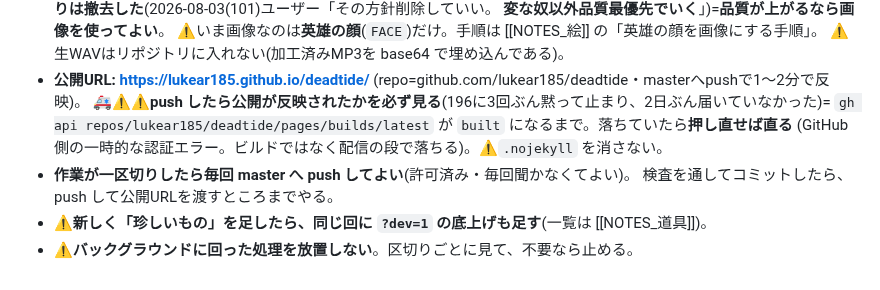
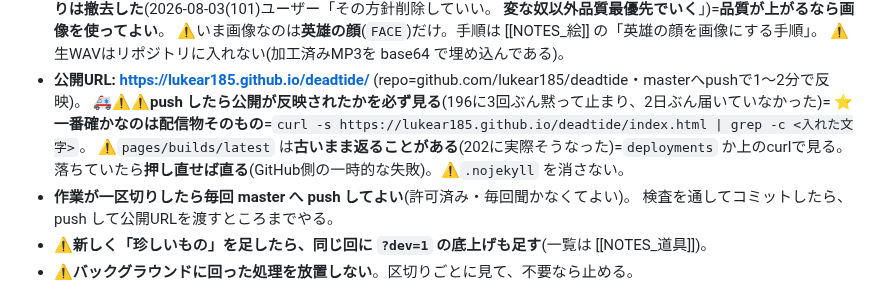
Before and after one commit to lukear185/deadtide, a Markdown page: CLAUDE.md, the part around the change. GitHub-like rendering.

Commit message:
📝公開の確認は配信物そのものを見る(ビルドAPIは古いまま返ることがある)
Co-Authored-By: Claude Opus 5 <noreply@anthropic.com>

```diff
--- a/CLAUDE.md
+++ b/CLAUDE.md
@@ -43,8 +43,9 @@ aliases: [引き継ぎ]
   ⚠生WAVはリポジトリに入れない(加工済みMP3を base64 で埋め込んである)。
 - **公開URL: https://lukear185.github.io/deadtide/** (repo=github.com/lukear185/deadtide・masterへpushで1〜2分で反映)。
   🚑⚠⚠**push したら公開が反映されたかを必ず見る**(196に3回ぶん黙って止まり、2日ぶん届いていなかった)=
-  `gh api repos/lukear185/deadtide/pages/builds/latest` が `built` になるまで。落ちていたら**押し直せば直る**
-  (GitHub側の一時的な認証エラー。ビルドではなく配信の段で落ちる)。⚠`.nojekyll` を消さない。
+  ⭐**一番確かなのは配信物そのもの**=`curl -s https://lukear185.github.io/deadtide/index.html | grep -c <入れた文字>`。
+  ⚠`pages/builds/latest` は**古いまま返ることがある**(202に実際そうなった)=`deployments` か上のcurlで見る。
+  落ちていたら**押し直せば直る**(GitHub側の一時的な失敗)。⚠`.nojekyll` を消さない。
 - **作業が一区切りしたら毎回 master へ push してよい**(許可済み・毎回聞かなくてよい)。
   検査を通してコミットしたら、push して公開URLを渡すところまでやる。
 - ⚠**新しく「珍しいもの」を足したら、同じ回に `?dev=1` の底上げも足す**(一覧は [[NOTES_道具]])。
```
